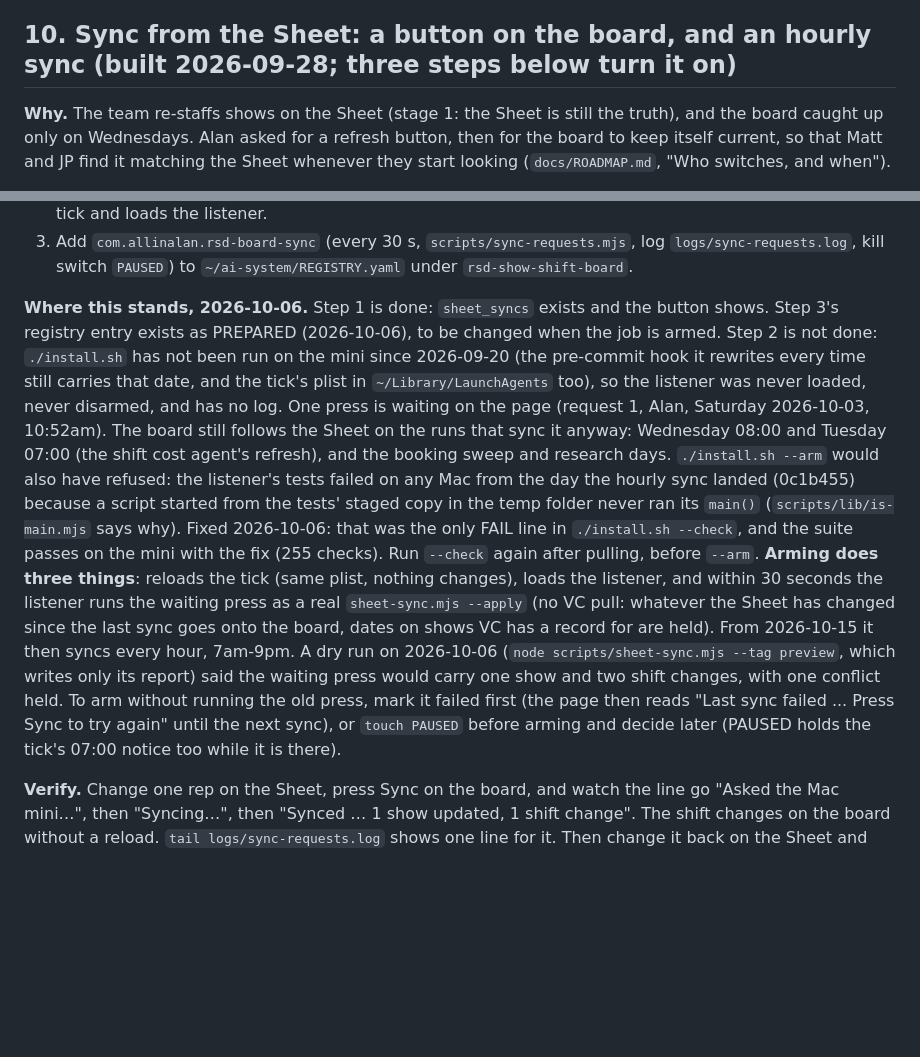
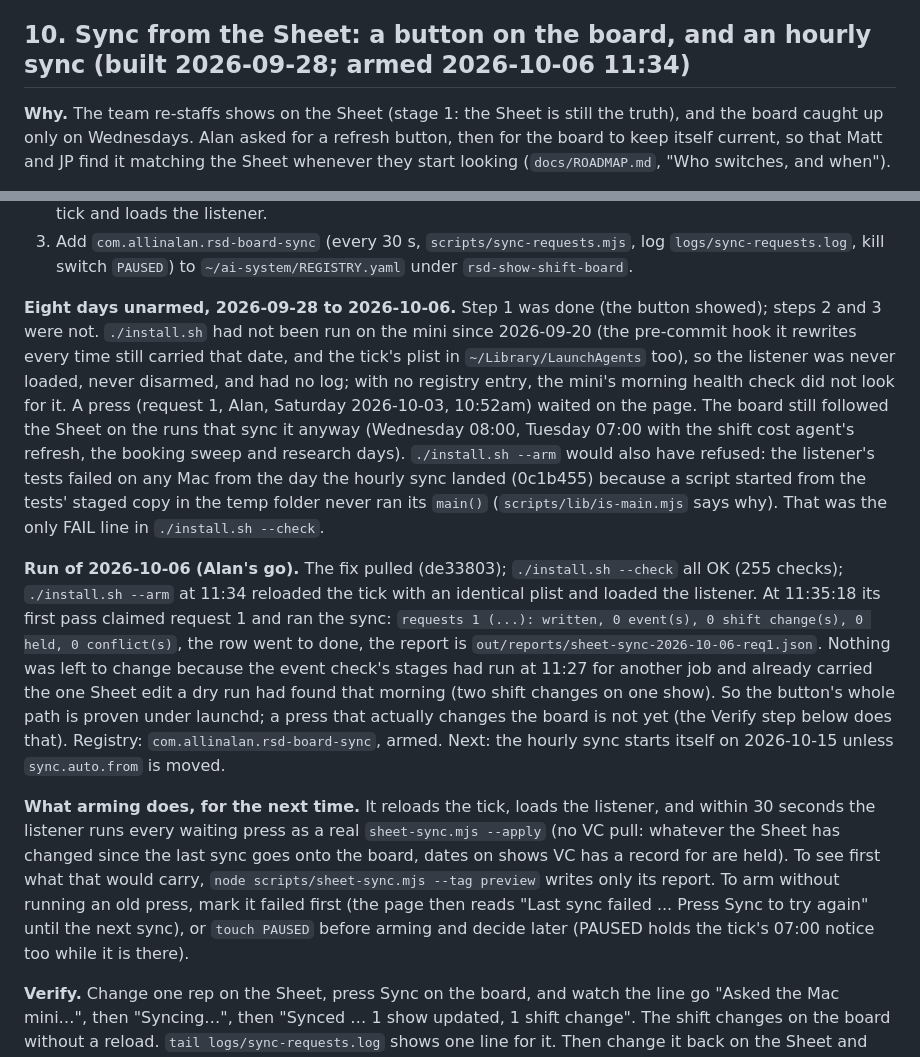
Before and after one commit to allinalan/rsd-show-shift-board, a Markdown page: docs/HANDOFF.md, 2 parts joined by grey strips. Rendered like a GitHub page; blank space fills up the shorter version.

Commit message:
The Sync listener is armed (2026-10-06 11:34) and proven through launchd (#5)
Alan's go, the same morning. install.sh --check all OK on the mini with #4 pulled; install.sh --arm
reloaded the tick (identical plist) and loaded com.allinalan.rsd-board-sync. Its first pass, 44 seconds
later, claimed the press that had waited since 2026-10-03, ran the sync and marked it done: 0 changes,
because the event check's stages had carried the one Sheet edit eight minutes earlier.

CLAUDE.md and HANDOFF section 10 now say armed, why it sat unarmed for eight days, and what arming does.
The registry entry changes in the same sitting (ai-system).

Co-Authored-By: Claude Opus 5.5 <noreply@anthropic.com>

```diff
--- a/docs/HANDOFF.md
+++ b/docs/HANDOFF.md
@@ -294,7 +294,7 @@ offline copy (`config.js` blank), the editing tools and the rep picker fit a 375
 code was requested: the first real code sign-in is Alan's, on his iPhone. JP and Matt were not told
 (Alan, 2026-09-23: no text or e-mail); they meet the code box the first time they sign in.
 
-## 10. Sync from the Sheet: a button on the board, and an hourly sync  (built 2026-09-28; three steps below turn it on)
+## 10. Sync from the Sheet: a button on the board, and an hourly sync  (built 2026-09-28; armed 2026-10-06 11:34)
 **Why.** The team re-staffs shows on the Sheet (stage 1: the Sheet is still the truth), and the board caught
 up only on Wednesdays. Alan asked for a refresh button, then for the board to keep itself current, so that Matt
 and JP find it matching the Sheet whenever they start looking (`docs/ROADMAP.md`, "Who switches, and when").
@@ -327,25 +327,33 @@ morning (the tick), so a changed date reaches it the next day.
 3. Add `com.allinalan.rsd-board-sync` (every 30 s, `scripts/sync-requests.mjs`, log `logs/sync-requests.log`,
    kill switch `PAUSED`) to `~/ai-system/REGISTRY.yaml` under `rsd-show-shift-board`.
 
-**Where this stands, 2026-10-06.** Step 1 is done: `sheet_syncs` exists and the button shows. Step 3's registry
-entry exists as PREPARED (2026-10-06), to be changed when the job is armed. Step 2 is
-not done: `./install.sh` has not been run on the mini since 2026-09-20 (the pre-commit hook it rewrites every time still
-carries that date, and the tick's plist in `~/Library/LaunchAgents` too), so the listener was never loaded, never
-disarmed, and has no log. One press is waiting on the page (request 1, Alan, Saturday 2026-10-03, 10:52am). The
-board still follows the Sheet on the runs that sync it anyway: Wednesday 08:00 and Tuesday 07:00 (the shift cost
-agent's refresh), and the booking sweep and research days.
-`./install.sh --arm` would also have refused: the listener's tests failed on any Mac from the day the hourly sync
-landed (0c1b455) because a script started from the tests' staged copy in the temp folder never ran its `main()`
-(`scripts/lib/is-main.mjs` says why). Fixed 2026-10-06: that was the only FAIL line in `./install.sh --check`, and
-the suite passes on the mini with the fix (255 checks). Run `--check` again after pulling, before `--arm`.
-**Arming does three things**: reloads the tick (same plist, nothing changes), loads the listener, and within 30
-seconds the listener runs the waiting press as a real `sheet-sync.mjs --apply` (no VC pull: whatever the Sheet has
-changed since the last sync goes onto the board, dates on shows VC has a record for are held). From 2026-10-15 it
-then syncs every hour, 7am-9pm. A dry run on 2026-10-06 (`node scripts/sheet-sync.mjs --tag preview`, which writes
-only its report) said the waiting press would carry one show and two shift changes, with one conflict held. To arm
-without running the old press, mark it failed first (the page then reads "Last sync failed ... Press Sync to try
-again" until the next sync), or `touch PAUSED` before arming and decide later (PAUSED holds the tick's 07:00 notice
-too while it is there).
+**Eight days unarmed, 2026-09-28 to 2026-10-06.** Step 1 was done (the button showed); steps 2 and 3 were not.
+`./install.sh` had not been run on the mini since 2026-09-20 (the pre-commit hook it rewrites every time still
+carried that date, and the tick's plist in `~/Library/LaunchAgents` too), so the listener was never loaded, never
+disarmed, and had no log; with no registry entry, the mini's morning health check did not look for it. A press
+(request 1, Alan, Saturday 2026-10-03, 10:52am) waited on the page. The board still followed the Sheet on the runs
+that sync it anyway (Wednesday 08:00, Tuesday 07:00 with the shift cost agent's refresh, the booking sweep and
+research days). `./install.sh --arm` would also have refused: the listener's tests failed on any Mac from the day
+the hourly sync landed (0c1b455) because a script started from the tests' staged copy in the temp folder never ran
+its `main()` (`scripts/lib/is-main.mjs` says why). That was the only FAIL line in `./install.sh --check`.
+
+**Run of 2026-10-06 (Alan's go).** The fix pulled (de33803); `./install.sh --check` all OK (255 checks);
+`./install.sh --arm` at 11:34 reloaded the tick with an identical plist and loaded the listener. At 11:35:18 its
+first pass claimed request 1 and ran the sync: `requests 1 (...): written, 0 event(s), 0 shift change(s), 0 held,
+0 conflict(s)`, the row went to done, the report is `out/reports/sheet-sync-2026-10-06-req1.json`. Nothing was
+left to change because the event check's stages had run at 11:27 for another job and already carried the one
+Sheet edit a dry run had found that morning (two shift changes on one show). So the button's whole path is proven
+under launchd; a press that actually changes the board is not yet (the Verify step below does that). Registry:
+`com.allinalan.rsd-board-sync`, armed. Next: the hourly sync starts itself on 2026-10-15 unless `sync.auto.from`
+is moved.
+
+**What arming does, for the next time.** It reloads the tick, loads the listener, and within 30 seconds the
+listener runs every waiting press as a real `sheet-sync.mjs --apply` (no VC pull: whatever the Sheet has changed
+since the last sync goes onto the board, dates on shows VC has a record for are held). To see first what that
+would carry, `node scripts/sheet-sync.mjs --tag preview` writes only its report. To arm without running an old
+press, mark it failed first (the page then reads "Last sync failed ... Press Sync to try again" until the next
+sync), or `touch PAUSED` before arming and decide later (PAUSED holds the tick's 07:00 notice too while it is
+there).
 
 **Verify.** Change one rep on the Sheet, press Sync on the board, and watch the line go "Asked the Mac mini…",
 then "Syncing…", then "Synced … 1 show updated, 1 shift change". The shift changes on the board without a
```
Also changed, not shown: CLAUDE.md (+5 -6 lines).
